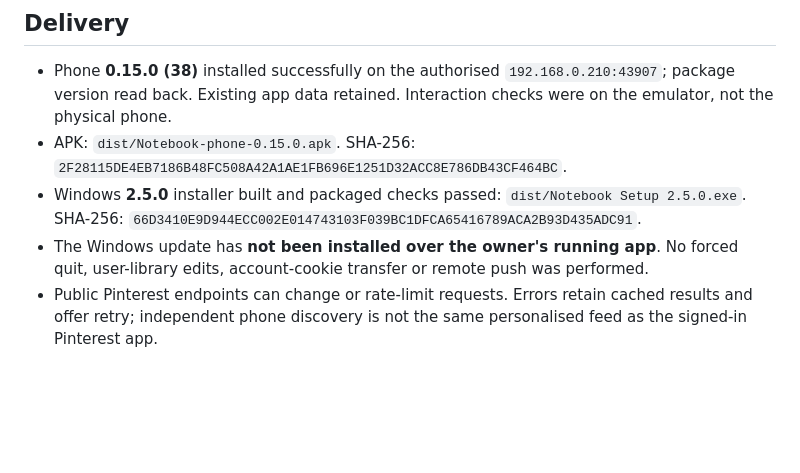
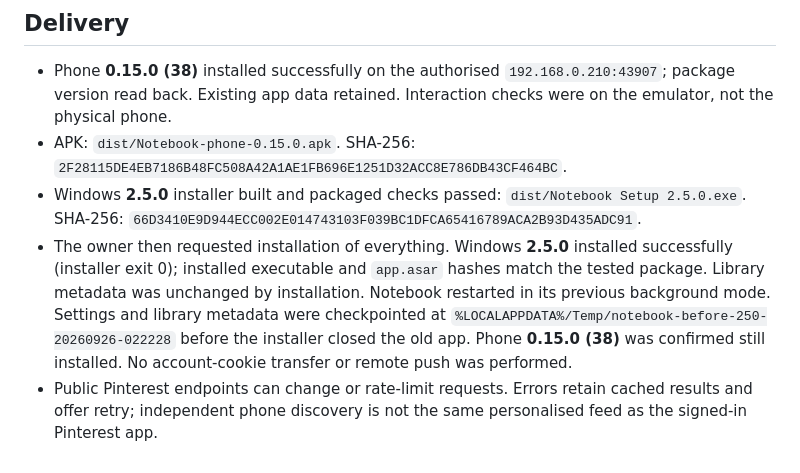
Before and after one commit to Roronoa-code/Notebook, a Markdown page: docs/IDEAS-015-HANDOFF.md, the part around the change. Rendered like a GitHub page; blank space fills up the shorter version.

Commit message:
Record verified Windows and phone installation

```diff
--- a/docs/IDEAS-015-HANDOFF.md
+++ b/docs/IDEAS-015-HANDOFF.md
@@ -47,5 +47,5 @@ Acceptance ledger:
   SHA-256: `2F28115DE4EB7186B48FC508A42A1AE1FB696E1251D32ACC8E786DB43CF464BC`.
 - Windows **2.5.0** installer built and packaged checks passed: `dist/Notebook Setup 2.5.0.exe`.
   SHA-256: `66D3410E9D944ECC002E014743103F039BC1DFCA65416789ACA2B93D435ADC91`.
-- The Windows update has **not been installed over the owner's running app**. No forced quit, user-library edits, account-cookie transfer or remote push was performed.
+- The owner then requested installation of everything. Windows **2.5.0** installed successfully (installer exit 0); installed executable and `app.asar` hashes match the tested package. Library metadata was unchanged by installation. Notebook restarted in its previous background mode. Settings and library metadata were checkpointed at `%LOCALAPPDATA%/Temp/notebook-before-250-20260926-022228` before the installer closed the old app. Phone **0.15.0 (38)** was confirmed still installed. No account-cookie transfer or remote push was performed.
 - Public Pinterest endpoints can change or rate-limit requests. Errors retain cached results and offer retry; independent phone discovery is not the same personalised feed as the signed-in Pinterest app.
```
